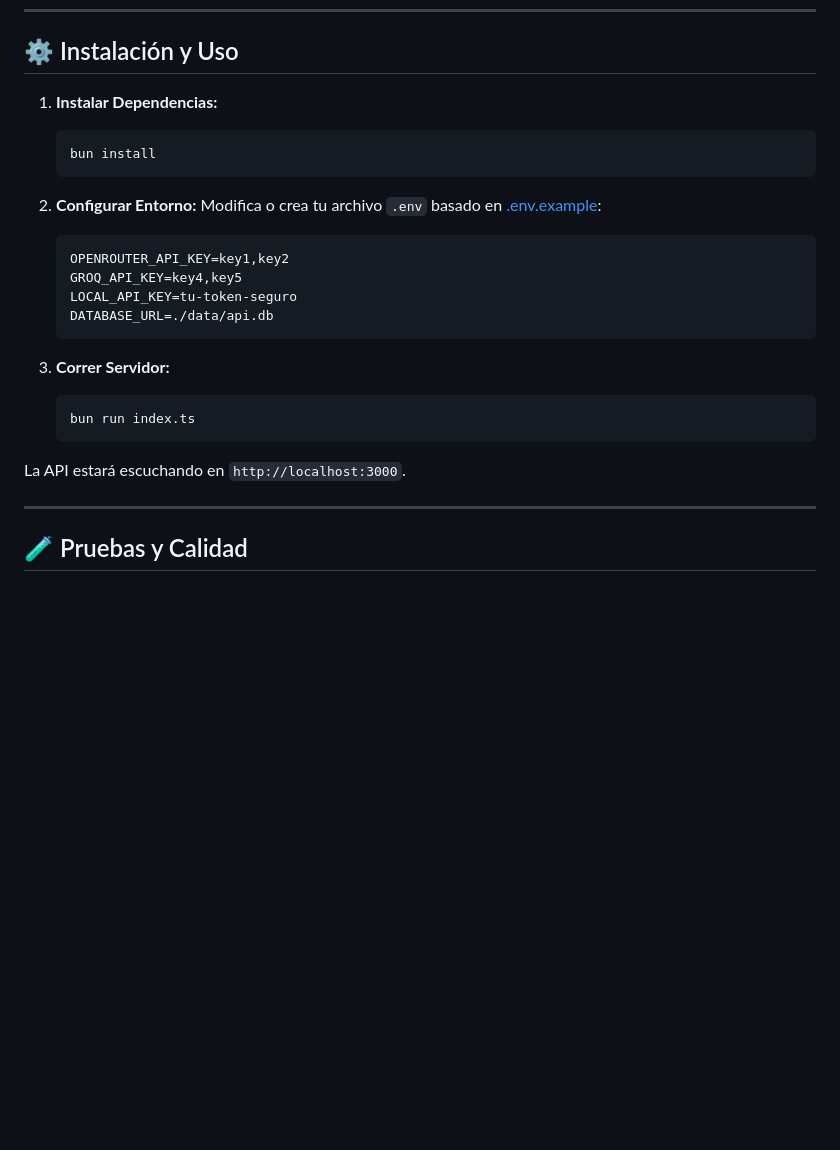
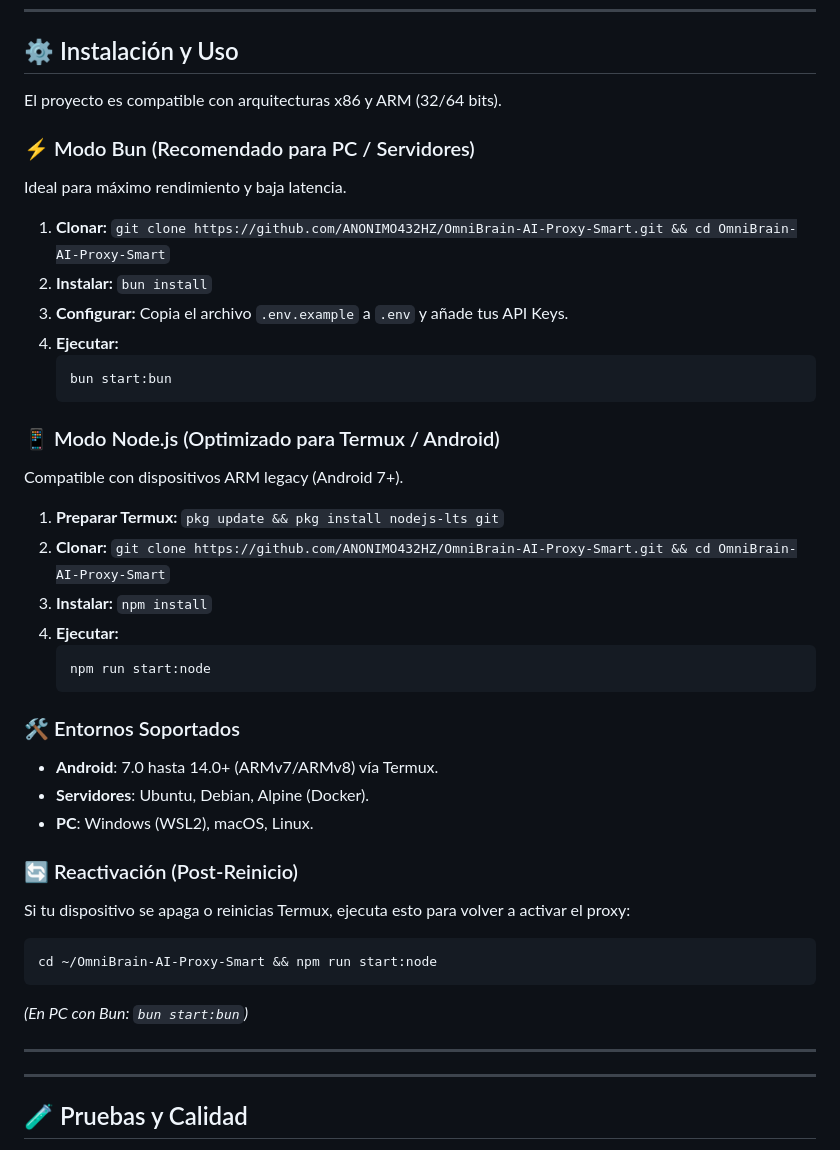
Before and after one commit to ANONIMO432HZ/OmniBrain-AI-Proxy-Smart, a Markdown page: README.md, the part around the change. Rendered like a GitHub page; blank space fills up the shorter version.

Commit message:
docs: Update installation instructions with separate Bun and Node.js modes, including Termux/Android support and supported environments.

````diff
--- a/README.md
+++ b/README.md
@@ -61,29 +61,41 @@ El sistema conmuta dinámicamente entre **SQLite** y **PostgreSQL** según tu st
 
 ## ⚙️ Instalación y Uso
 
-1. **Instalar Dependencias:**
+El proyecto es compatible con arquitecturas x86 y ARM (32/64 bits).
 
-   ```bash
-   bun install
-   ```
+### ⚡ Modo Bun (Recomendado para PC / Servidores)
+Ideal para máximo rendimiento y baja latencia.
+1.  **Clonar:** `git clone https://github.com/ANONIMO432HZ/OmniBrain-AI-Proxy-Smart.git && cd OmniBrain-AI-Proxy-Smart`
+2.  **Instalar:** `bun install`
+3.  **Configurar:** Copia el archivo `.env.example` a `.env` y añade tus API Keys.
+4.  **Ejecutar:**
+    ```bash
+    bun start:bun
+    ```
 
-2. **Configurar Entorno:**
-   Modifica o crea tu archivo `.env` basado en [.env.example](file:///.env.example):
+### 📱 Modo Node.js (Optimizado para Termux / Android)
+Compatible con dispositivos ARM legacy (Android 7+).
+1.  **Preparar Termux:** `pkg update && pkg install nodejs-lts git`
+2.  **Clonar:** `git clone https://github.com/ANONIMO432HZ/OmniBrain-AI-Proxy-Smart.git && cd OmniBrain-AI-Proxy-Smart`
+3.  **Instalar:** `npm install`
+4.  **Ejecutar:**
+    ```bash
+    npm run start:node
+    ```
 
-   ```bash
-   OPENROUTER_API_KEY=key1,key2
-   GROQ_API_KEY=key4,key5
-   LOCAL_API_KEY=tu-token-seguro
-   DATABASE_URL=./data/api.db
-   ```
+### 🛠️ Entornos Soportados
+*   **Android**: 7.0 hasta 14.0+ (ARMv7/ARMv8) vía Termux.
+*   **Servidores**: Ubuntu, Debian, Alpine (Docker).
+*   **PC**: Windows (WSL2), macOS, Linux.
 
-3. **Correr Servidor:**
+### 🔄 Reactivación (Post-Reinicio)
+Si tu dispositivo se apaga o reinicias Termux, ejecuta esto para volver a activar el proxy:
+```bash
+cd ~/OmniBrain-AI-Proxy-Smart && npm run start:node
+```
+*(En PC con Bun: `bun start:bun`)*
 
-   ```bash
-   bun run index.ts
-   ```
-
-La API estará escuchando en `http://localhost:3000`.
+---
 
 ---
 
````
